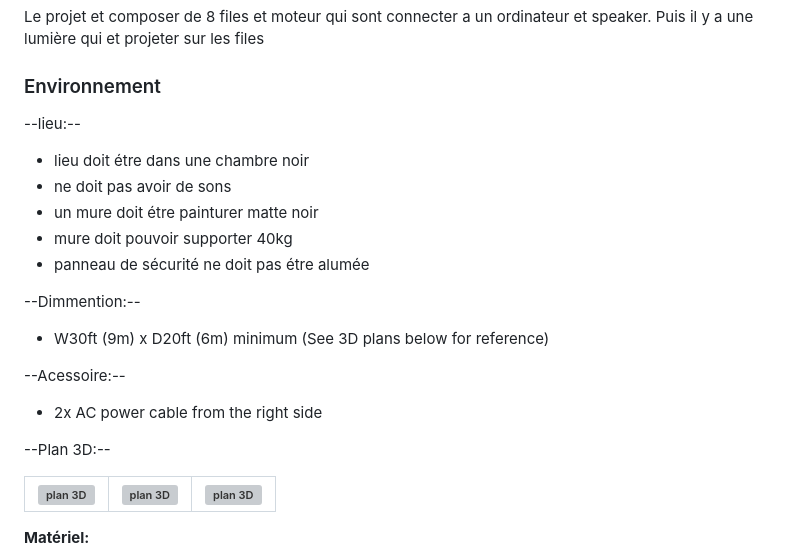
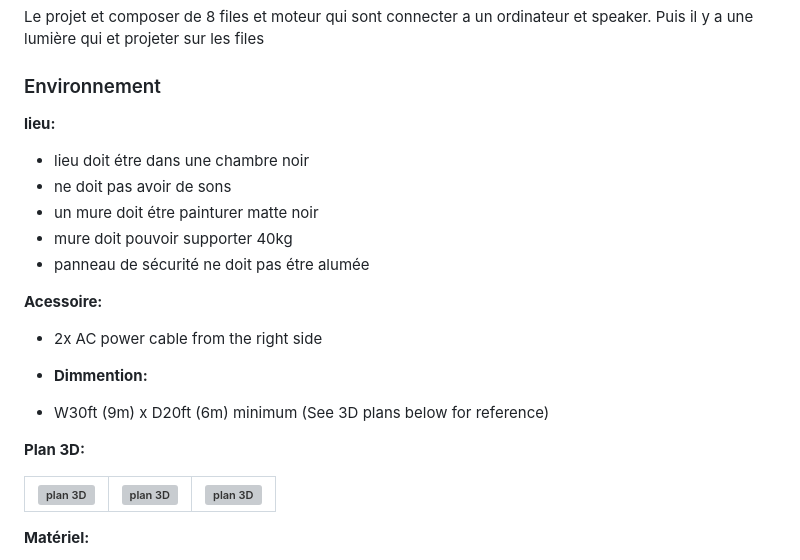
Before and after one commit to cam456/presentation-camilia.io, a Markdown page: README.md, the part around the change. GitHub-like rendering; grey boxes are pictures that could not be loaded.

```diff
--- a/README.md
+++ b/README.md
@@ -72,7 +72,7 @@ Le projet et composer de 8 files et moteur qui sont connecter a un ordinateur et
 
 
 ### Environnement
---lieu:--
+**lieu:**
 * lieu doit étre dans une chambre noir
 * ne doit pas avoir de sons
 * un mure doit étre painturer matte noir
@@ -80,14 +80,13 @@ Le projet et composer de 8 files et moteur qui sont connecter a un ordinateur et
 * panneau de sécurité ne doit pas étre alumée
 
 
+**Acessoire:**
+* 2x AC power cable from the right side
 
---Dimmention:--
+* **Dimmention:**
 * W30ft (9m) x D20ft (6m) minimum (See 3D plans below for reference)
 
---Acessoire:--
-* 2x AC power cable from the right side
-
---Plan 3D:--
+**Plan 3D:**
 
 |   ![plan 3D](https://github.com/user-attachments/assets/af2c837f-fa4e-4950-b762-b55755ed72dc)   |   ![plan 3D](https://github.com/user-attachments/assets/83baa23e-73f5-48b7-9d7a-842374d702c2)  |   ![plan 3D](https://github.com/user-attachments/assets/1b13df78-076a-48b4-8941-58d810915ff9)  |
 |---    |:-:    |--:    |
```
